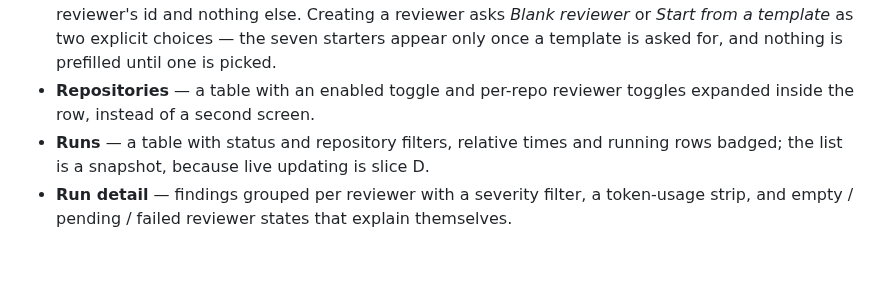
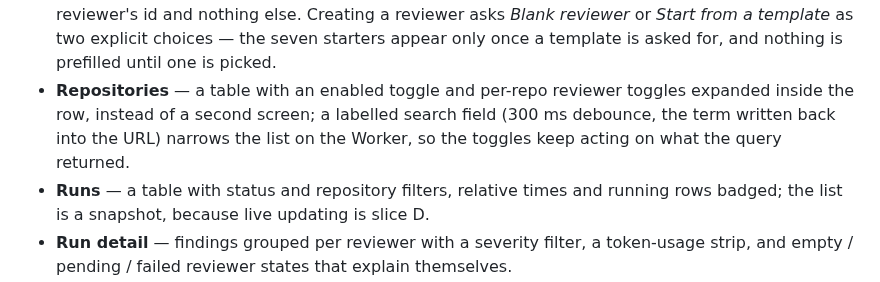
Before and after one commit to PrakashSewani/jury-forge, a Markdown page: docs/design.md, the part around the change. GitHub-like rendering; blank space fills up the shorter version.

Commit message:
docs: the Repositories search field, server-side and in the URL (repo search)

```diff
--- a/docs/design.md
+++ b/docs/design.md
@@ -418,7 +418,9 @@ screen prints a machine code such as `request_failed` at the user — the shared
   template_ as two explicit choices — the seven starters appear only once a template is asked for,
   and nothing is prefilled until one is picked.
 - **Repositories** — a table with an enabled toggle and per-repo reviewer toggles expanded inside
-  the row, instead of a second screen.
+  the row, instead of a second screen; a labelled search field (300 ms debounce, the term written
+  back into the URL) narrows the list on the Worker, so the toggles keep acting on what the query
+  returned.
 - **Runs** — a table with status and repository filters, relative times and running rows badged; the
   list is a snapshot, because live updating is slice D.
 - **Run detail** — findings grouped per reviewer with a severity filter, a token-usage strip, and
```
